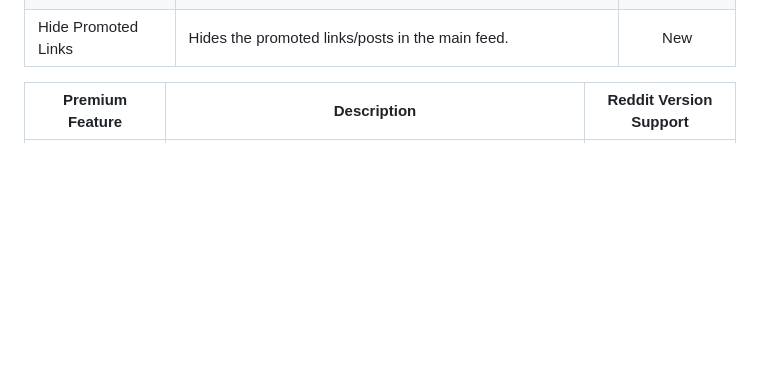
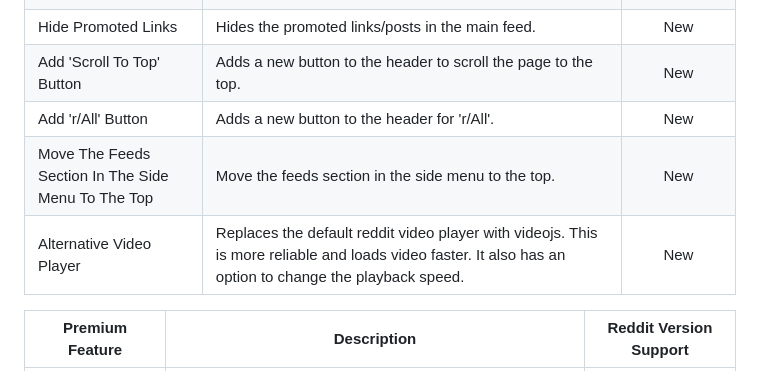
Before and after one commit to joelacus/RedditEnhancer, a Markdown page: README.md, the part around the change. Drawn GitHub-style; blank space fills up the shorter version.

```diff
--- a/README.md
+++ b/README.md
@@ -40,6 +40,11 @@ If you notice any translation issues or would like to contribute new languages,
 |Always Show Rising Sort Button|The sort by rising button is no longer hidden in a pointless submenu. Can be disabled.|New|
 |Open Links To Sub Reddit In New Tab|This makes sub reddit links open in a new tab, instead of the current one.|New|
 |Hide Promoted Links|Hides the promoted links/posts in the main feed.|New|
+|Add 'Scroll To Top' Button|Adds a new button to the header to scroll the page to the top.|New|
+|Add 'r/All' Button|Adds a new button to the header for 'r/All'.|New|
+|Move The Feeds Section In The Side Menu To The Top|Move the feeds section in the side menu to the top.|New|
+|Alternative Video Player|Replaces the default reddit video player with videojs. This is more reliable and loads video faster. It also has an option to change the playback speed.|New|
+
 
 |Premium Feature|Description|Reddit Version Support|
 |---|---|:---:|
```
